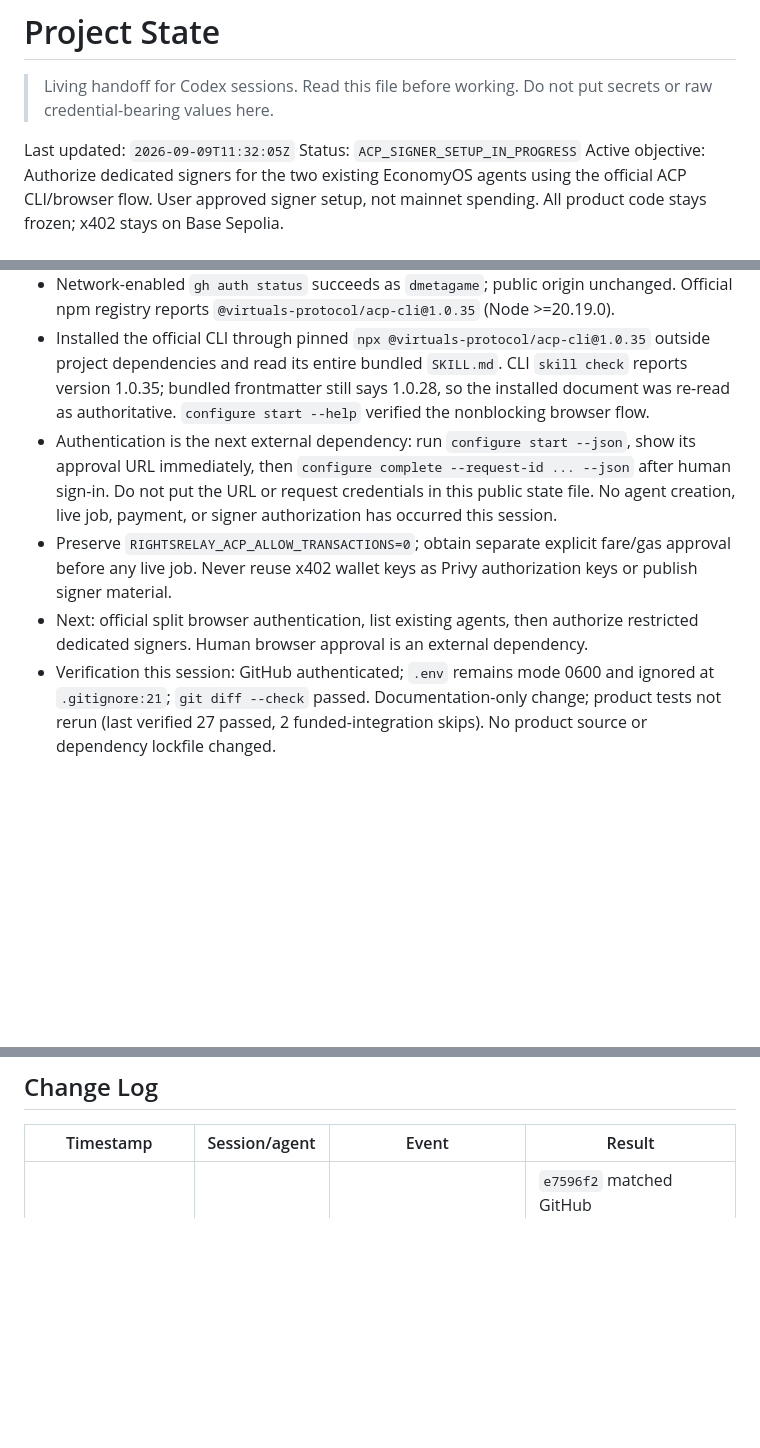
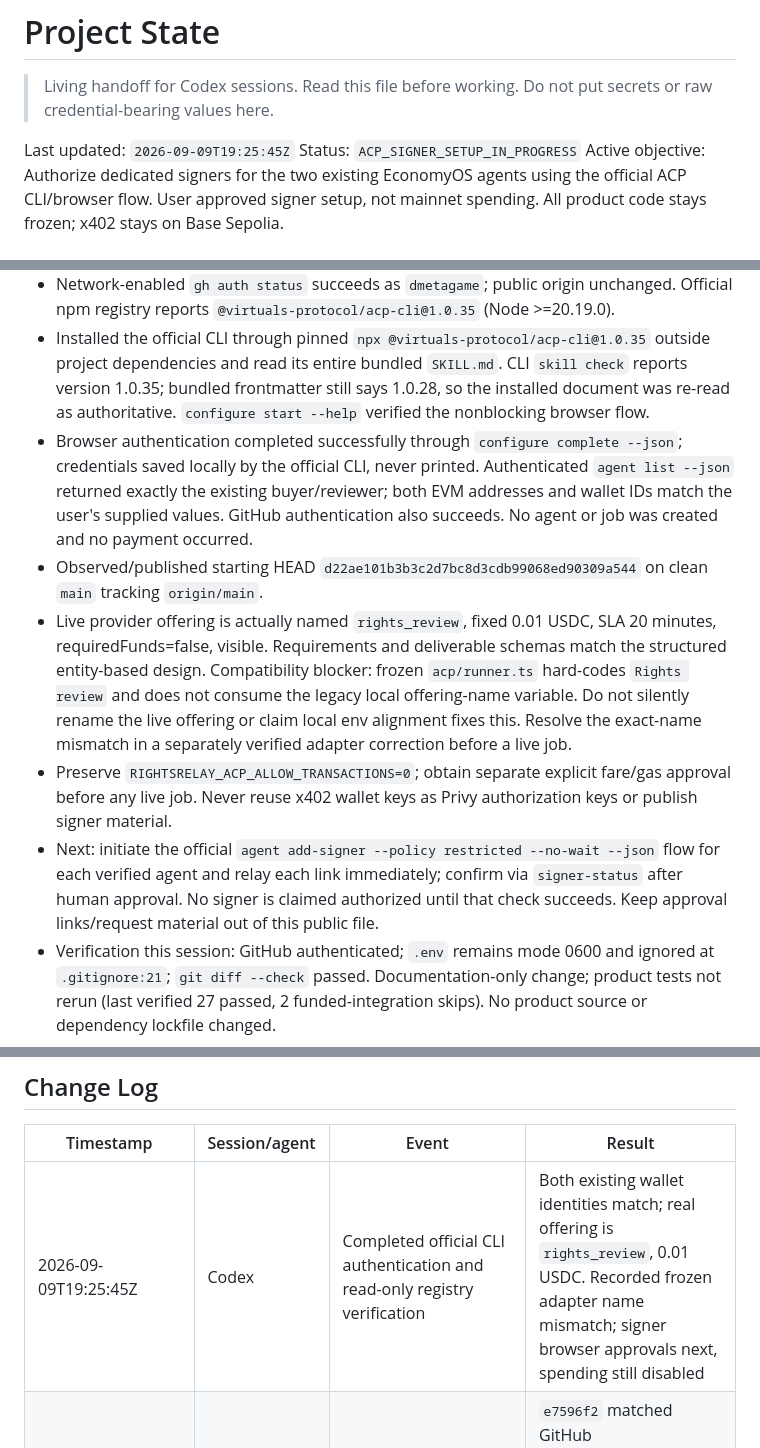
Before and after one commit to dmetagame/rightsrelay, a Markdown page: docs/PROJECT_STATE.md, 3 parts joined by grey strips. Drawn GitHub-style; blank space fills up the shorter version.

Commit message:
docs: verify ACP agents and record live offering mismatch

```diff
--- a/docs/PROJECT_STATE.md
+++ b/docs/PROJECT_STATE.md
@@ -3,7 +3,7 @@
 > Living handoff for Codex sessions. Read this file before working. Do not put
 > secrets or raw credential-bearing values here.
 
-Last updated: `2026-09-09T11:32:05Z`
+Last updated: `2026-09-09T19:25:45Z`
 Status: `ACP_SIGNER_SETUP_IN_PROGRESS`
 Active objective: Authorize dedicated signers for the two existing EconomyOS agents using the official ACP CLI/browser flow. User approved signer setup, not mainnet spending. All product code stays frozen; x402 stays on Base Sepolia.
 
@@ -12,9 +12,11 @@ Active objective: Authorize dedicated signers for the two existing EconomyOS age
 - Reconciled clean `/home/rouma/rightsrelay`, `main` tracking `origin/main`, at `f8b118c6a894cab75cb5ac8c353d5fe4d04cdab2`. The older migration checkpoint below is historical.
 - Network-enabled `gh auth status` succeeds as `dmetagame`; public origin unchanged. Official npm registry reports `@virtuals-protocol/acp-cli@1.0.35` (Node >=20.19.0).
 - Installed the official CLI through pinned `npx @virtuals-protocol/acp-cli@1.0.35` outside project dependencies and read its entire bundled `SKILL.md`. CLI `skill check` reports version 1.0.35; bundled frontmatter still says 1.0.28, so the installed document was re-read as authoritative. `configure start --help` verified the nonblocking browser flow.
-- Authentication is the next external dependency: run `configure start --json`, show its approval URL immediately, then `configure complete --request-id ... --json` after human sign-in. Do not put the URL or request credentials in this public state file. No agent creation, live job, payment, or signer authorization has occurred this session.
+- Browser authentication completed successfully through `configure complete --json`; credentials saved locally by the official CLI, never printed. Authenticated `agent list --json` returned exactly the existing buyer/reviewer; both EVM addresses and wallet IDs match the user's supplied values. GitHub authentication also succeeds. No agent or job was created and no payment occurred.
+- Observed/published starting HEAD `d22ae101b3b3c2d7bc8d3cdb99068ed90309a544` on clean `main` tracking `origin/main`.
+- Live provider offering is actually named `rights_review`, fixed 0.01 USDC, SLA 20 minutes, requiredFunds=false, visible. Requirements and deliverable schemas match the structured entity-based design. Compatibility blocker: frozen `acp/runner.ts` hard-codes `Rights review` and does not consume the legacy local offering-name variable. Do not silently rename the live offering or claim local env alignment fixes this. Resolve the exact-name mismatch in a separately verified adapter correction before a live job.
 - Preserve `RIGHTSRELAY_ACP_ALLOW_TRANSACTIONS=0`; obtain separate explicit fare/gas approval before any live job. Never reuse x402 wallet keys as Privy authorization keys or publish signer material.
-- Next: official split browser authentication, list existing agents, then authorize restricted dedicated signers. Human browser approval is an external dependency.
+- Next: initiate the official `agent add-signer --policy restricted --no-wait --json` flow for each verified agent and relay each link immediately; confirm via `signer-status` after human approval. No signer is claimed authorized until that check succeeds. Keep approval links/request material out of this public file.
 - Verification this session: GitHub authenticated; `.env` remains mode 0600 and ignored at `.gitignore:21`; `git diff --check` passed. Documentation-only change; product tests not rerun (last verified 27 passed, 2 funded-integration skips). No product source or dependency lockfile changed.
 
 ## Current Migration Checkpoint
@@ -279,6 +281,7 @@ Checkpoint above supersedes their turn-specific scope and ACP configuration.
 
 | Timestamp | Session/agent | Event | Result |
 | --- | --- | --- | --- |
+| 2026-09-09T19:25:45Z | Codex | Completed official CLI authentication and read-only registry verification | Both existing wallet identities match; real offering is `rights_review`, 0.01 USDC. Recorded frozen adapter name mismatch; signer browser approvals next, spending still disabled |
 | 2026-09-08T20:18:13Z | Codex | Published and remotely verified ACP migration | `e7596f2` matched GitHub `refs/heads/main`; worktree clean, `.env` ignored; live ACP still awaits signer and cost approval |
 | 2026-09-08T20:12:56Z | Codex | Completed approved ACP-only EconomyOS/mainnet compatibility update | 27 Python passed/2 live skips, 3 Node safety tests passed, SDK types checked, high/critical audit findings patched; lower-severity advisories documented; no signers or spending authorized |
 | 2026-09-02T18:25:00+01:00 | Codex | Initialized RightsRelay repository | Frozen core implementation in progress; remote not configured |
```
